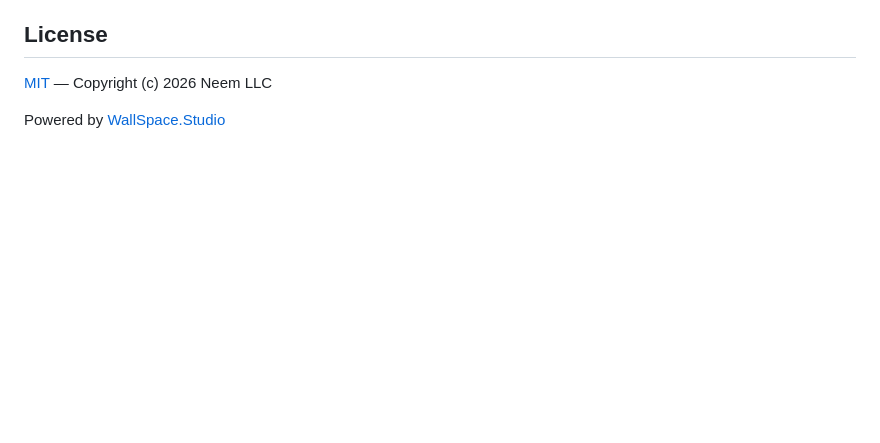
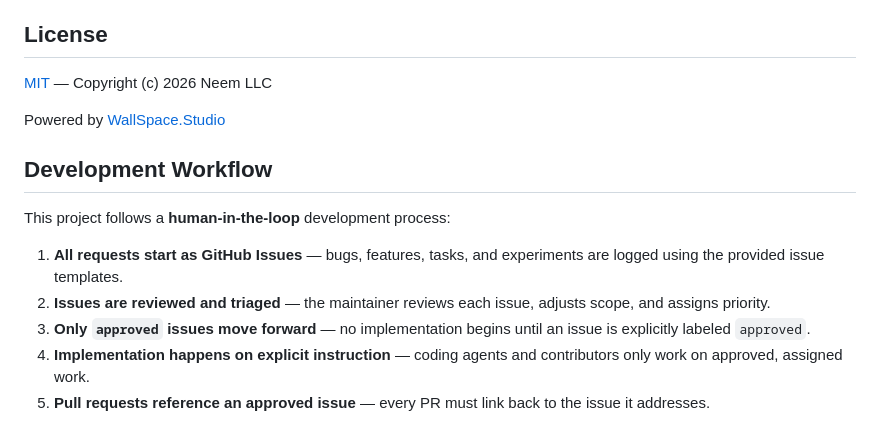
Before and after one commit to jackmo650/a-eye-echo, a Markdown page: README.md, the part around the change. Drawn GitHub-style; blank space fills up the shorter version.

Commit message:
Add Development Workflow section to README

```diff
--- a/README.md
+++ b/README.md
@@ -159,3 +159,13 @@ Contributions are welcome! This is an accessibility tool — improvements that h
 [MIT](LICENSE) — Copyright (c) 2026 Neem LLC
 
 Powered by [WallSpace.Studio](https://wallspace.studio)
+
+## Development Workflow
+
+This project follows a **human-in-the-loop** development process:
+
+1. **All requests start as GitHub Issues** — bugs, features, tasks, and experiments are logged using the provided issue templates.
+2. **Issues are reviewed and triaged** — the maintainer reviews each issue, adjusts scope, and assigns priority.
+3. **Only `approved` issues move forward** — no implementation begins until an issue is explicitly labeled `approved`.
+4. **Implementation happens on explicit instruction** — coding agents and contributors only work on approved, assigned work.
+5. **Pull requests reference an approved issue** — every PR must link back to the issue it addresses.
```
